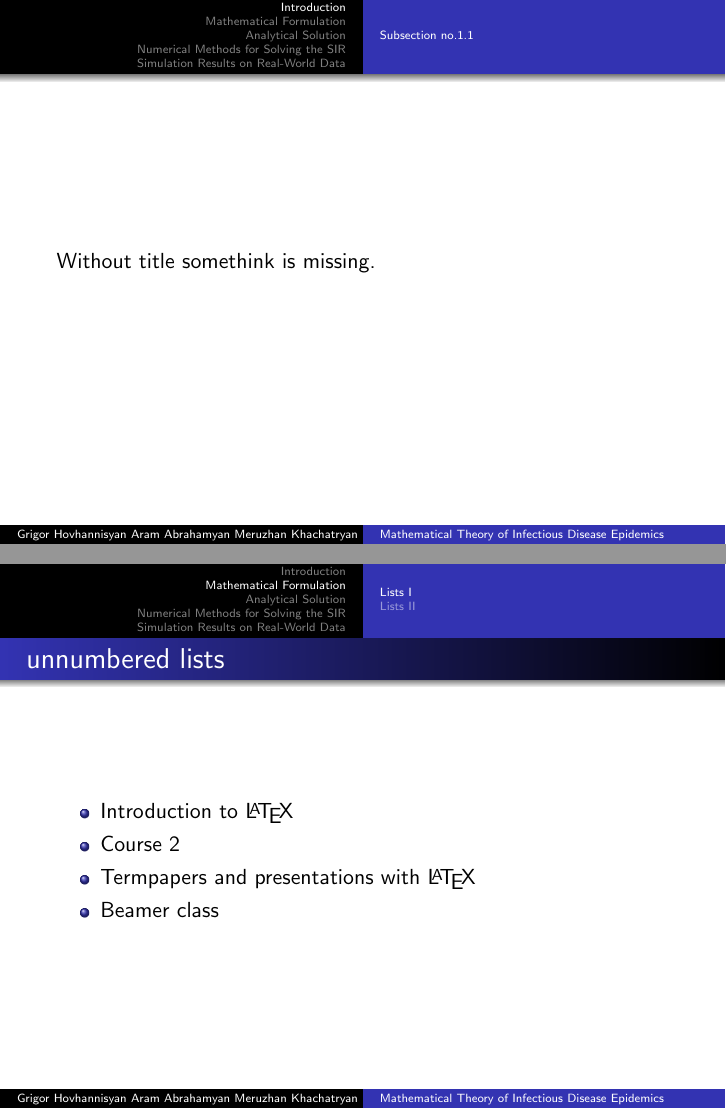
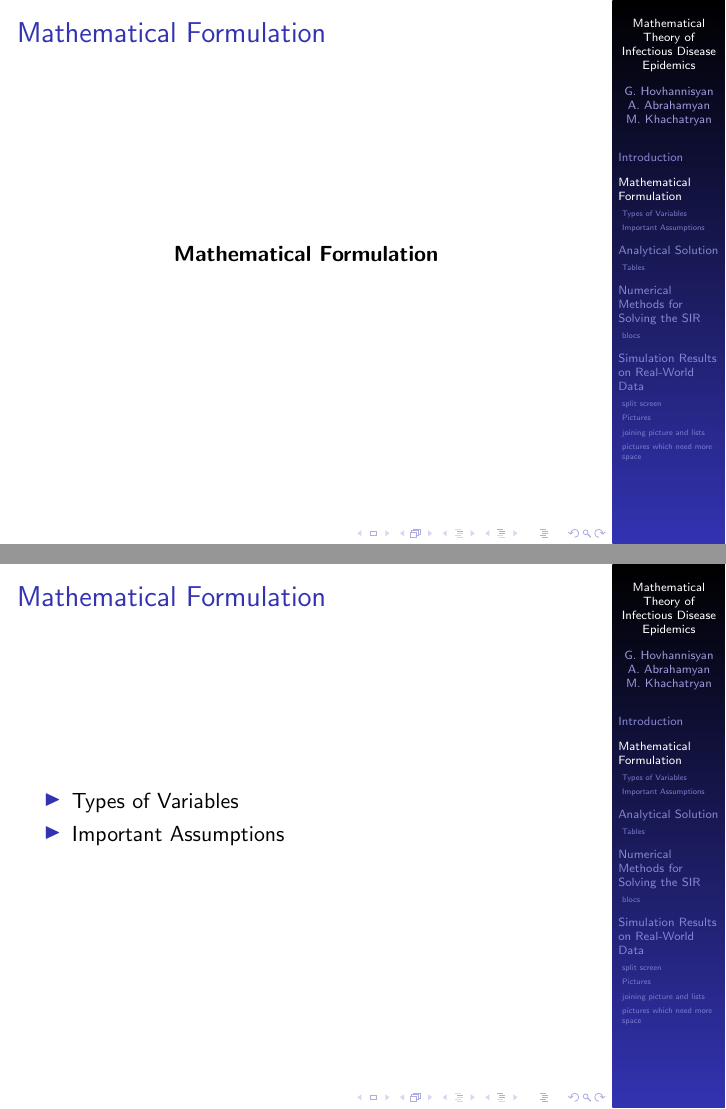
Before and after one commit to hovgrigor/Analysis_of_the_Simple_SIR_Model, LaTeX slides (Slides/slides.tex): pages 4 and 5 of 28 before the commit and pages 4 and 5 of 20 after it, joined at a grey line. Compiled offline with pdfLaTeX.

Commit message:
Slides modifications

```diff
--- a/Slides/slides.tex
+++ b/Slides/slides.tex
@@ -17,6 +18,3 @@
 \beamersetuncovermixins{\opaqueness<1>{25}}{\opaqueness<2->{15}}
 \begin{document}
 \title{Mathematical Theory of Infectious Disease Epidemics}
-\author{Grigor Hovhannisyan\\
-Aram Abrahamyan\\
-Meruzhan Khachatryan}
@@ -33,8 +34,3 @@ Meruzhan Khachatryan}
 
 \section{Introduction}
 \begin{frame}\frametitle{Title}
-Each frame should have a title.
-\end{frame}
-\subsection{Subsection no.1.1  }
-\begin{frame}
-Without title somethink is missing.
@@ -42,28 +41,22 @@ Without title somethink is missing.
 
 
 \section{Mathematical Formulation}
-\subsection{Lists I}
-\begin{frame}\frametitle{unnumbered lists}
+\begin{frame}\frametitle{Mathematical Formulation}
+\begin{center}
+    \textbf{Mathematical Formulation}
+\end{center}
+\end{frame}
+
+
+\begin{frame}\frametitle{Mathematical Formulation}
 \begin{itemize}
-\item Introduction to  \LaTeX
-\item Course 2
-\item Termpapers and presentations with \LaTeX
-\item Beamer class
+\item Types of Variables
+\item Important Assumptions
 \end{itemize}
 \end{frame}
 
-\begin{frame}\frametitle{lists with pause}
-\begin{itemize}
-\item Introduction to  \LaTeX \pause
-\item Course 2 \pause
-\item Termpapers and presentations with \LaTeX \pause
-\item Beamer class
-\end{itemize}
+\subsection{Types of Variables}
+\begin{frame}\frametitle{Independent and Dependent Variables}
+    asd
 \end{frame}
 
-\subsection{Lists II}
-\begin{frame}\frametitle{numbered lists}
-\begin{enumerate}
-\item Introduction to  \LaTeX
-\item Course 2
-\item Termpapers and presentations with \LaTeX
@@ -75,10 +68,3 @@ Without title somethink is missing.
-\begin{enumerate}
-\item Introduction to  \LaTeX \pause
-\item Course 2 \pause
-\item Termpapers and presentations with \LaTeX \pause
-\item Beamer class
-\end{enumerate}
-\end{frame}
 
 \section{Analytical Solution}
 \subsection{Tables}
```
Also changed, not shown: Slides/slides.tex (26 more changed lines).
